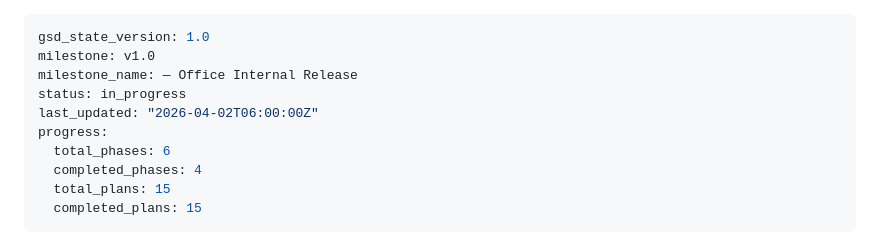
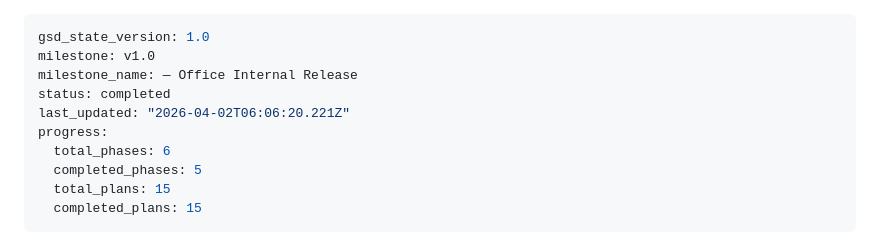
Before and after one commit to jack212cafe-code/AI-presale-system, a Markdown page: .planning/STATE.md, the part around the change. GitHub-like rendering.

Commit message:
docs(phase-05): complete phase execution — solution quality & RAG hardening

```diff
--- a/.planning/STATE.md
+++ b/.planning/STATE.md
@@ -2,11 +2,11 @@
 gsd_state_version: 1.0
 milestone: v1.0
 milestone_name: — Office Internal Release
-status: in_progress
-last_updated: "2026-04-02T06:00:00Z"
+status: completed
+last_updated: "2026-04-02T06:06:20.221Z"
 progress:
   total_phases: 6
-  completed_phases: 4
+  completed_phases: 5
   total_plans: 15
   completed_plans: 15
 ---
```
Also changed, not shown: 1 other file.
